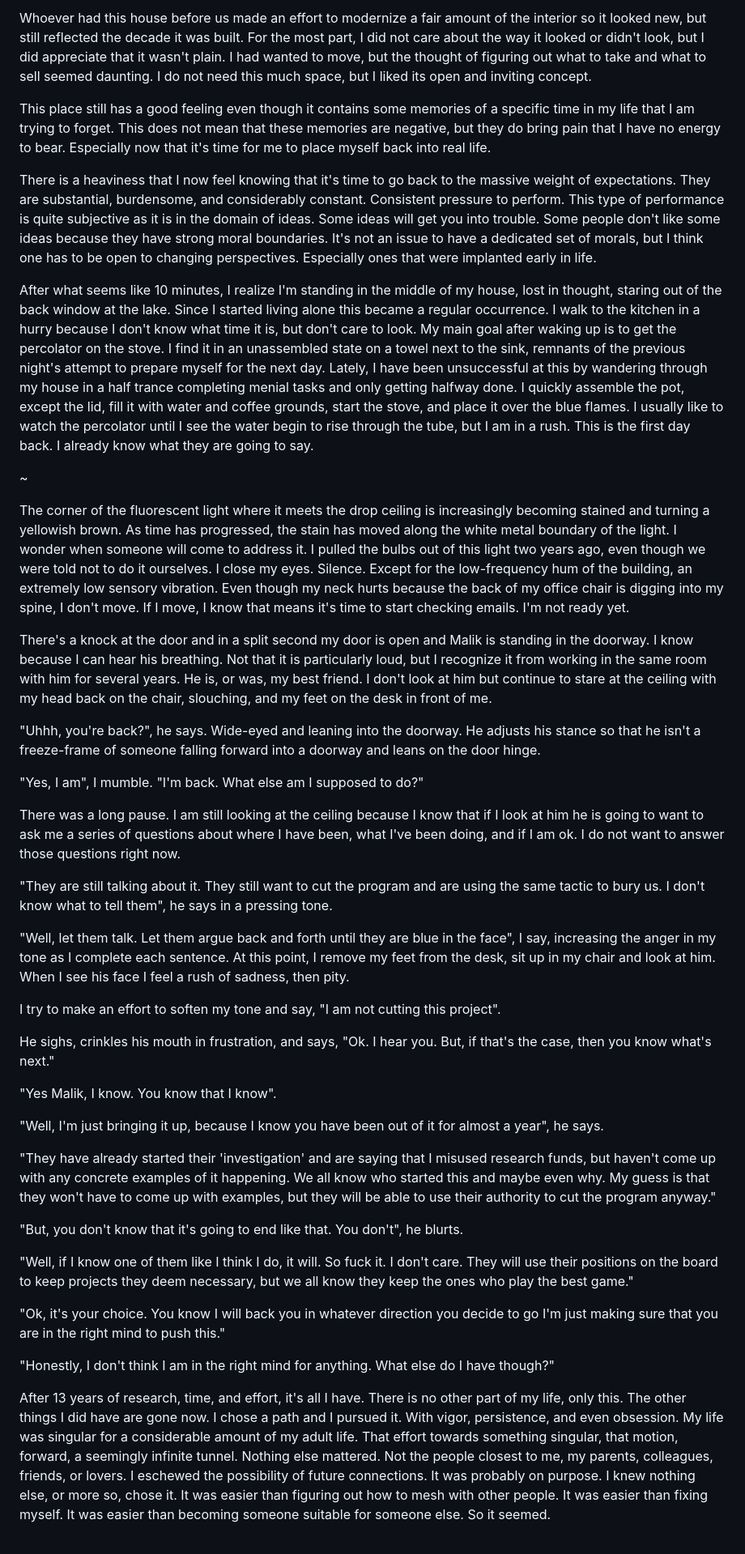
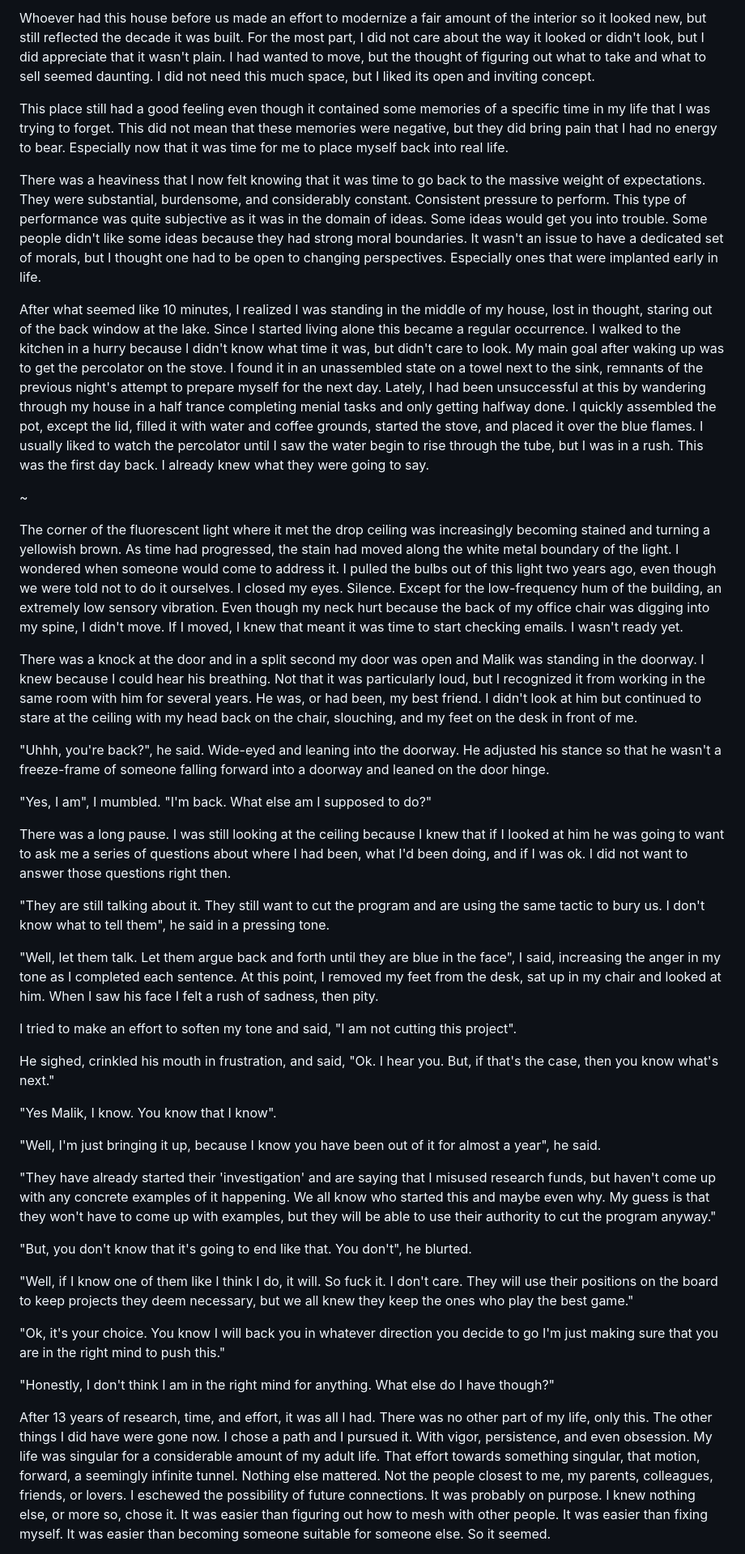
Before and after one commit to koenrane/koenrane.xyz, a Markdown page: content/os-chapter-1.md, the part around the change printed below. Shown: that part at 81% size. GitHub-like rendering.

```diff
--- a/content/os-chapter-1.md
+++ b/content/os-chapter-1.md
@@ -27,45 +27,45 @@ As I open the door, a rush of slightly cooler air flows around me, through the d
 
-Whoever had this house before us made an effort to modernize a fair amount of the interior so it looked new, but still reflected the decade it was built. For the most part, I did not care about the way it looked or didn't look, but I did appreciate that it wasn't plain. I had wanted to move, but the thought of figuring out what to take and what to sell seemed daunting. I do not need this much space, but I liked its open and inviting concept.
+Whoever had this house before us made an effort to modernize a fair amount of the interior so it looked new, but still reflected the decade it was built. For the most part, I did not care about the way it looked or didn't look, but I did appreciate that it wasn't plain. I had wanted to move, but the thought of figuring out what to take and what to sell seemed daunting. I did not need this much space, but I liked its open and inviting concept.
 
-This place still has a good feeling even though it contains some memories of a specific time in my life that I am trying to forget. This does not mean that these memories are negative, but they do bring pain that I have no energy to bear. Especially now that it's time for me to place myself back into real life.
+This place still had a good feeling even though it contained some memories of a specific time in my life that I was trying to forget. This did not mean that these memories were negative, but they did bring pain that I had no energy to bear. Especially now that it was time for me to place myself back into real life.
 
-There is a heaviness that I now feel knowing that it's time to go back to the massive weight of expectations. They are substantial, burdensome, and considerably constant. Consistent pressure to perform. This type of performance is quite subjective as it is in the domain of ideas. Some ideas will get you into trouble. Some people don't like some ideas because they have strong moral boundaries. It's not an issue to have a dedicated set of morals, but I think one has to be open to changing perspectives. Especially ones that were implanted early in life.
+There was a heaviness that I now felt knowing that it was time to go back to the massive weight of expectations. They were substantial, burdensome, and considerably constant. Consistent pressure to perform. This type of performance was quite subjective as it was in the domain of ideas. Some ideas would get you into trouble. Some people didn't like some ideas because they had strong moral boundaries. It wasn't an issue to have a dedicated set of morals, but I thought one had to be open to changing perspectives. Especially ones that were implanted early in life.
 
-After what seems like 10 minutes, I realize I'm standing in the middle of my house, lost in thought, staring out of the back window at the lake. Since I started living alone this became a regular occurrence. I walk to the kitchen in a hurry because I don't know what time it is, but don't care to look. My main goal after waking up is to get the percolator on the stove. I find it in an unassembled state on a towel next to the sink, remnants of the previous night's attempt to prepare myself for the next day. Lately, I have been unsuccessful at this by wandering through my house in a half trance completing menial tasks and only getting halfway done. I quickly assemble the pot, except the lid, fill it with water and coffee grounds, start the stove, and place it over the blue flames. I usually like to watch the percolator until I see the water begin to rise through the tube, but I am in a rush. This is the first day back. I already know what they are going to say.
+After what seemed like 10 minutes, I realized I was standing in the middle of my house, lost in thought, staring out of the back window at the lake. Since I started living alone this became a regular occurrence. I walked to the kitchen in a hurry because I didn't know what time it was, but didn't care to look. My main goal after waking up was to get the percolator on the stove. I found it in an unassembled state on a towel next to the sink, remnants of the previous night's attempt to prepare myself for the next day. Lately, I had been unsuccessful at this by wandering through my house in a half trance completing menial tasks and only getting halfway done. I quickly assembled the pot, except the lid, filled it with water and coffee grounds, started the stove, and placed it over the blue flames. I usually liked to watch the percolator until I saw the water begin to rise through the tube, but I was in a rush. This was the first day back. I already knew what they were going to say.
 
 ~
 
-The corner of the fluorescent light where it meets the drop ceiling is increasingly becoming stained and turning a yellowish brown. As time has progressed, the stain has moved along the white metal boundary of the light. I wonder when someone will come to address it. I pulled the bulbs out of this light two years ago, even though we were told not to do it ourselves. I close my eyes. Silence. Except for the low-frequency hum of the building, an extremely low sensory vibration. Even though my neck hurts because the back of my office chair is digging into my spine, I don't move. If I move, I know that means it's time to start checking emails. I'm not ready yet.
+The corner of the fluorescent light where it met the drop ceiling was increasingly becoming stained and turning a yellowish brown. As time had progressed, the stain had moved along the white metal boundary of the light. I wondered when someone would come to address it. I pulled the bulbs out of this light two years ago, even though we were told not to do it ourselves. I closed my eyes. Silence. Except for the low-frequency hum of the building, an extremely low sensory vibration. Even though my neck hurt because the back of my office chair was digging into my spine, I didn't move. If I moved, I knew that meant it was time to start checking emails. I wasn't ready yet.
 
-There's a knock at the door and in a split second my door is open and Malik is standing in the doorway. I know because I can hear his breathing. Not that it is particularly loud, but I recognize it from working in the same room with him for several years. He is, or was, my best friend. I don't look at him but continue to stare at the ceiling with my head back on the chair, slouching, and my feet on the desk in front of me.
+There was a knock at the door and in a split second my door was open and Malik was standing in the doorway. I knew because I could hear his breathing. Not that it was particularly loud, but I recognized it from working in the same room with him for several years. He was, or had been, my best friend. I didn't look at him but continued to stare at the ceiling with my head back on the chair, slouching, and my feet on the desk in front of me.
 
-"Uhhh, you're back?", he says. Wide-eyed and leaning into the doorway. He adjusts his stance so that he isn't a freeze-frame of someone falling forward into a doorway and leans on the door hinge.
+"Uhhh, you're back?", he said. Wide-eyed and leaning into the doorway. He adjusted his stance so that he wasn't a freeze-frame of someone falling forward into a doorway and leaned on the door hinge.
 
-"Yes, I am", I mumble. "I'm back. What else am I supposed to do?"
+"Yes, I am", I mumbled. "I'm back. What else am I supposed to do?"
 
-There was a long pause. I am still looking at the ceiling because I know that if I look at him he is going to want to ask me a series of questions about where I have been, what I've been doing, and if I am ok. I do not want to answer those questions right now.
+There was a long pause. I was still looking at the ceiling because I knew that if I looked at him he was going to want to ask me a series of questions about where I had been, what I'd been doing, and if I was ok. I did not want to answer those questions right then.
 
-"They are still talking about it. They still want to cut the program and are using the same tactic to bury us. I don't know what to tell them", he says in a pressing tone.
+"They are still talking about it. They still want to cut the program and are using the same tactic to bury us. I don't know what to tell them", he said in a pressing tone.
 
-"Well, let them talk. Let them argue back and forth until they are blue in the face", I say, increasing the anger in my tone as I complete each sentence. At this point, I remove my feet from the desk, sit up in my chair and look at him. When I see his face I feel a rush of sadness, then pity.
+"Well, let them talk. Let them argue back and forth until they are blue in the face", I said, increasing the anger in my tone as I completed each sentence. At this point, I removed my feet from the desk, sat up in my chair and looked at him. When I saw his face I felt a rush of sadness, then pity.
 
-I try to make an effort to soften my tone and say, "I am not cutting this project".
+I tried to make an effort to soften my tone and said, "I am not cutting this project".
 
-He sighs, crinkles his mouth in frustration, and says, "Ok. I hear you. But, if that's the case, then you know what's next."
+He sighed, crinkled his mouth in frustration, and said, "Ok. I hear you. But, if that's the case, then you know what's next."
 
 "Yes Malik, I know. You know that I know".
 
-"Well, I'm just bringing it up, because I know you have been out of it for almost a year", he says.
+"Well, I'm just bringing it up, because I know you have been out of it for almost a year", he said.
 
 "They have already started their 'investigation' and are saying that I misused research funds, but haven't come up with any concrete examples of it happening. We all know who started this and maybe even why. My guess is that they won't have to come up with examples, but they will be able to use their authority to cut the program anyway."
 
-"But, you don't know that it's going to end like that. You don't", he blurts.
+"But, you don't know that it's going to end like that. You don't", he blurted.
 
-"Well, if I know one of them like I think I do, it will. So fuck it. I don't care. They will use their positions on the board to keep projects they deem necessary, but we all know they keep the ones who play the best game."
+"Well, if I know one of them like I think I do, it will. So fuck it. I don't care. They will use their positions on the board to keep projects they deem necessary, but we all knew they keep the ones who play the best game."
 
 "Ok, it's your choice. You know I will back you in whatever direction you decide to go I'm just making sure that you are in the right mind to push this."
 
 "Honestly, I don't think I am in the right mind for anything. What else do I have though?"
 
-After 13 years of research, time, and effort, it's all I have. There is no other part of my life, only this. The other things I did have are gone now. I chose a path and I pursued it. With vigor, persistence, and even obsession. My life was singular for a considerable amount of my adult life. That effort towards something singular, that motion, forward, a seemingly infinite tunnel. Nothing else mattered. Not the people closest to me, my parents, colleagues, friends, or lovers. I eschewed the possibility of future connections. It was probably on purpose. I knew nothing else, or more so, chose it. It was easier than figuring out how to mesh with other people. It was easier than fixing myself. It was easier than becoming someone suitable for someone else. So it seemed.
+After 13 years of research, time, and effort, it was all I had. There was no other part of my life, only this. The other things I did have were gone now. I chose a path and I pursued it. With vigor, persistence, and even obsession. My life was singular for a considerable amount of my adult life. That effort towards something singular, that motion, forward, a seemingly infinite tunnel. Nothing else mattered. Not the people closest to me, my parents, colleagues, friends, or lovers. I eschewed the possibility of future connections. It was probably on purpose. I knew nothing else, or more so, chose it. It was easier than figuring out how to mesh with other people. It was easier than fixing myself. It was easier than becoming someone suitable for someone else. So it seemed.
 
```
Also changed, not shown: other parts of content/os-chapter-1.md (+49 -49 lines).
